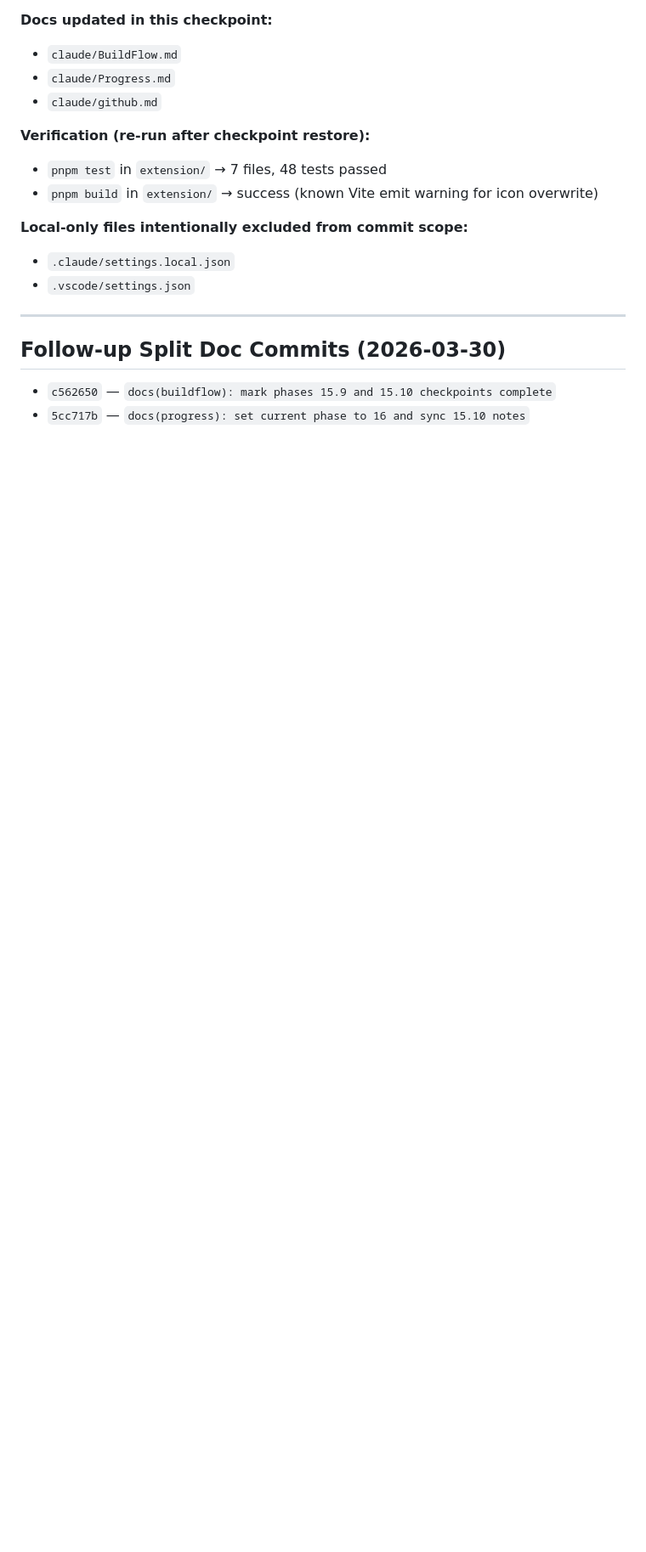
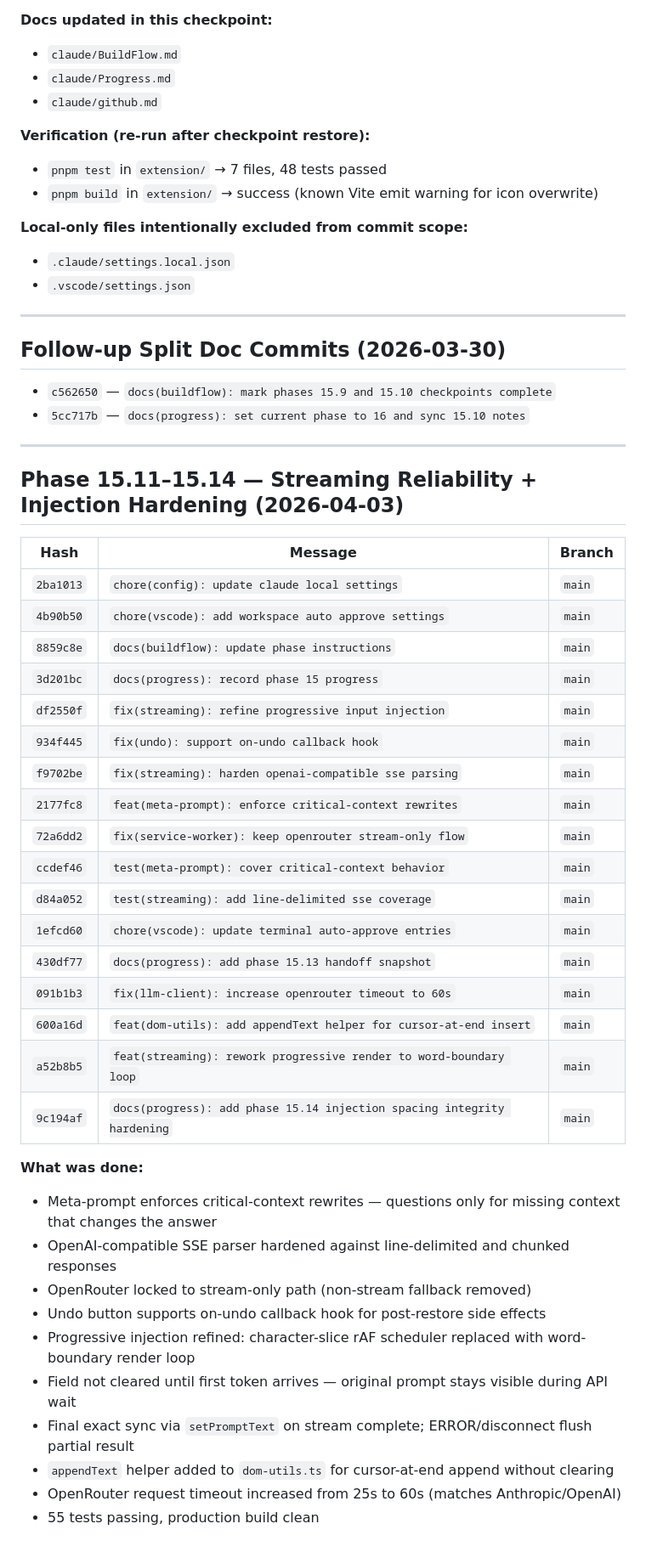
Before and after one commit to AaryanKapoor08/godprompt, a Markdown page: claude/github.md, the part around the change. Shown at 85% size. GitHub-like rendering; blank space fills up the shorter version.

Commit message:
docs(github): record phase 15.11-15.14 commits

```diff
--- a/claude/github.md
+++ b/claude/github.md
@@ -292,3 +292,39 @@ Primary consolidation commit:
 
 - `c562650` — `docs(buildflow): mark phases 15.9 and 15.10 checkpoints complete`
 - `5cc717b` — `docs(progress): set current phase to 16 and sync 15.10 notes`
+
+---
+
+## Phase 15.11–15.14 — Streaming Reliability + Injection Hardening (2026-04-03)
+
+| Hash | Message | Branch |
+|------|---------|--------|
+| `2ba1013` | `chore(config): update claude local settings` | `main` |
+| `4b90b50` | `chore(vscode): add workspace auto approve settings` | `main` |
+| `8859c8e` | `docs(buildflow): update phase instructions` | `main` |
+| `3d201bc` | `docs(progress): record phase 15 progress` | `main` |
+| `df2550f` | `fix(streaming): refine progressive input injection` | `main` |
+| `934f445` | `fix(undo): support on-undo callback hook` | `main` |
+| `f9702be` | `fix(streaming): harden openai-compatible sse parsing` | `main` |
+| `2177fc8` | `feat(meta-prompt): enforce critical-context rewrites` | `main` |
+| `72a6dd2` | `fix(service-worker): keep openrouter stream-only flow` | `main` |
+| `ccdef46` | `test(meta-prompt): cover critical-context behavior` | `main` |
+| `d84a052` | `test(streaming): add line-delimited sse coverage` | `main` |
+| `1efcd60` | `chore(vscode): update terminal auto-approve entries` | `main` |
+| `430df77` | `docs(progress): add phase 15.13 handoff snapshot` | `main` |
+| `091b1b3` | `fix(llm-client): increase openrouter timeout to 60s` | `main` |
+| `600a16d` | `feat(dom-utils): add appendText helper for cursor-at-end insert` | `main` |
+| `a52b8b5` | `feat(streaming): rework progressive render to word-boundary loop` | `main` |
+| `9c194af` | `docs(progress): add phase 15.14 injection spacing integrity hardening` | `main` |
+
+**What was done:**
+- Meta-prompt enforces critical-context rewrites — questions only for missing context that changes the answer
+- OpenAI-compatible SSE parser hardened against line-delimited and chunked responses
+- OpenRouter locked to stream-only path (non-stream fallback removed)
+- Undo button supports on-undo callback hook for post-restore side effects
+- Progressive injection refined: character-slice rAF scheduler replaced with word-boundary render loop
+- Field not cleared until first token arrives — original prompt stays visible during API wait
+- Final exact sync via `setPromptText` on stream complete; ERROR/disconnect flush partial result
+- `appendText` helper added to `dom-utils.ts` for cursor-at-end append without clearing
+- OpenRouter request timeout increased from 25s to 60s (matches Anthropic/OpenAI)
+- 55 tests passing, production build clean
```
